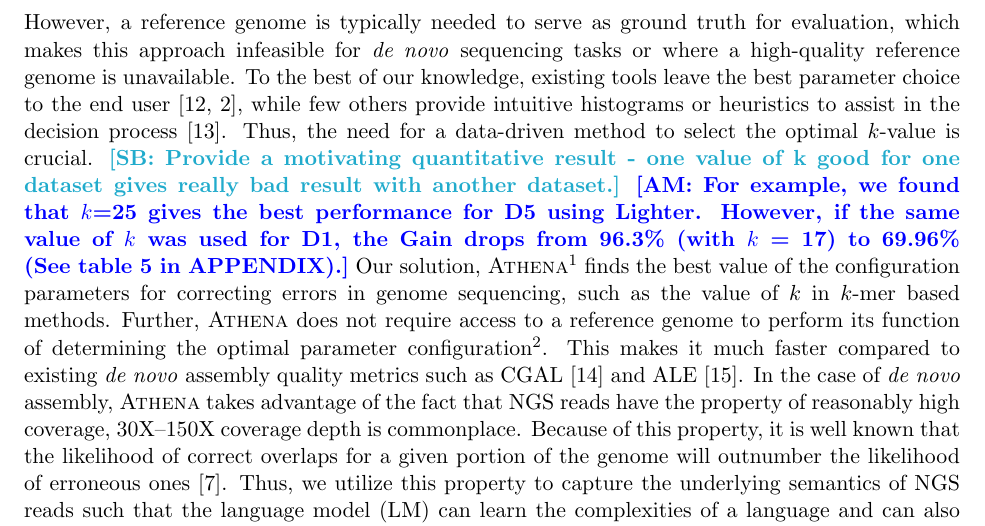
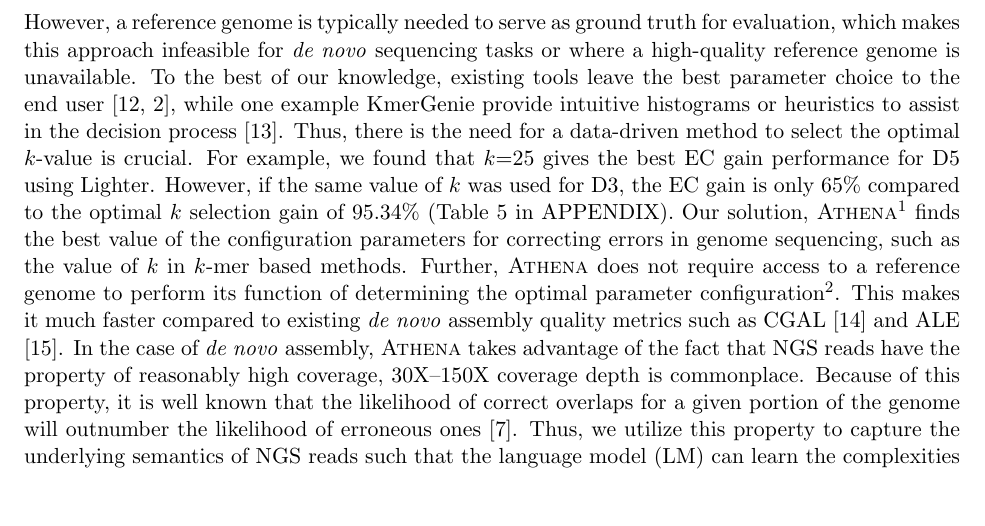
Before and after one commit to bagchi/Athena_Recomb_2019, a LaTeX paper (main.tex, which reads Introduction.tex): part of page 3 of 19, cut so that both start at the same text, the shorter picture padded with empty space. Compiled offline with pdfLaTeX.

Commit message:
Tweaks based on the pull

```diff
--- a/Introduction.tex
+++ b/Introduction.tex
@@ -65,11 +65,13 @@
 However, a reference genome is typically needed to serve as ground truth for evaluation, which makes this approach infeasible for \textit{de novo} sequencing tasks or where a high-quality reference genome is unavailable.
 %SC(05/21/18): do novo used likelihood-based metrics, so not accurately written above
 % SB (5/21/18): But de novo does not need reference genome. Likelihood based metrics are calculated without taking recourse to a reference genome.
-To the best of our knowledge, existing tools leave the best parameter choice to the end user~\cite{peng2010idba, mahadik2017scalable}, while few others provide intuitive histograms or heuristics to assist in the decision process~\cite{chikhi2013informed}.
+To the best of our knowledge, existing tools leave the best parameter choice to the end user~\cite{peng2010idba, mahadik2017scalable}, while one example KmerGenie provide intuitive histograms or heuristics to assist in the decision process~\cite{chikhi2013informed}.
 % SB (11/3/18): Add one or two more citations that provide such help.
 % Mus(11/3/18): To our knoweldge, Kmergnie is the one which provides help. Will check again.
-Thus, the need for a data-driven method to select the optimal $k$-value is crucial.
-\SBcomment{Provide a motivating quantitative result - one value of k good for one dataset gives really bad result with another dataset.} \AMcomment{For example, we found that $k$=25 gives the best performance for D5 using Lighter. However, if the same value of $k$ was used for D1, the Gain drops from 96.3\% (with $k$ = 17) to 69.96\% (See table \ref{tb1:Lighter-Perplexity-vs-Alignment} in APPENDIX).}
+% SB (11/4/18): Resolved.
+Thus, there is the need for a data-driven method to select the optimal $k$-value is crucial.
+For example, we found that $k$=25 gives the best EC gain performance for D5 using Lighter. However, if the same value of $k$ was used for D3, the EC gain is only 65\% compared to the optimal $k$ selection gain of 95.34\% (Table \ref{tb1:Lighter-Perplexity-vs-Alignment} in APPENDIX).
+% \SBcomment{Provide a motivating quantitative result - one value of k good for one dataset gives really bad result with another dataset.} \AMcomment{For example, we found that $k$=25 gives the best performance for D5 using Lighter. However, if the same value of $k$ was used for D1, the Gain drops from 96.3\% (with $k$ = 17) to 69.96\% (See table \ref{tb1:Lighter-Perplexity-vs-Alignment} in APPENDIX).}
 Our solution, {\em \name}\footnote{Just as \textit{Athena} is the Greek Goddess of wisdom and a fierce warrior, we wish our technique to unearth the genomic codes underlying disease in a fearless war against maladies.} finds the best value of the configuration parameters
 for correcting errors in genome sequencing, such as the value of $k$ in $k$-mer based methods. Further, \name does not require access to a reference genome to perform its function of determining the optimal parameter configuration\footnote{In our evaluation, we use Bowtie2 to perform alignment and then measure the alignment rate as the metric to evaluate our solution. But alignment is not needed for \name to work.}.
 % genome to compute the quality of the corrected reads, although we use Bowtie to align against the reference genome for evaluation.
```
